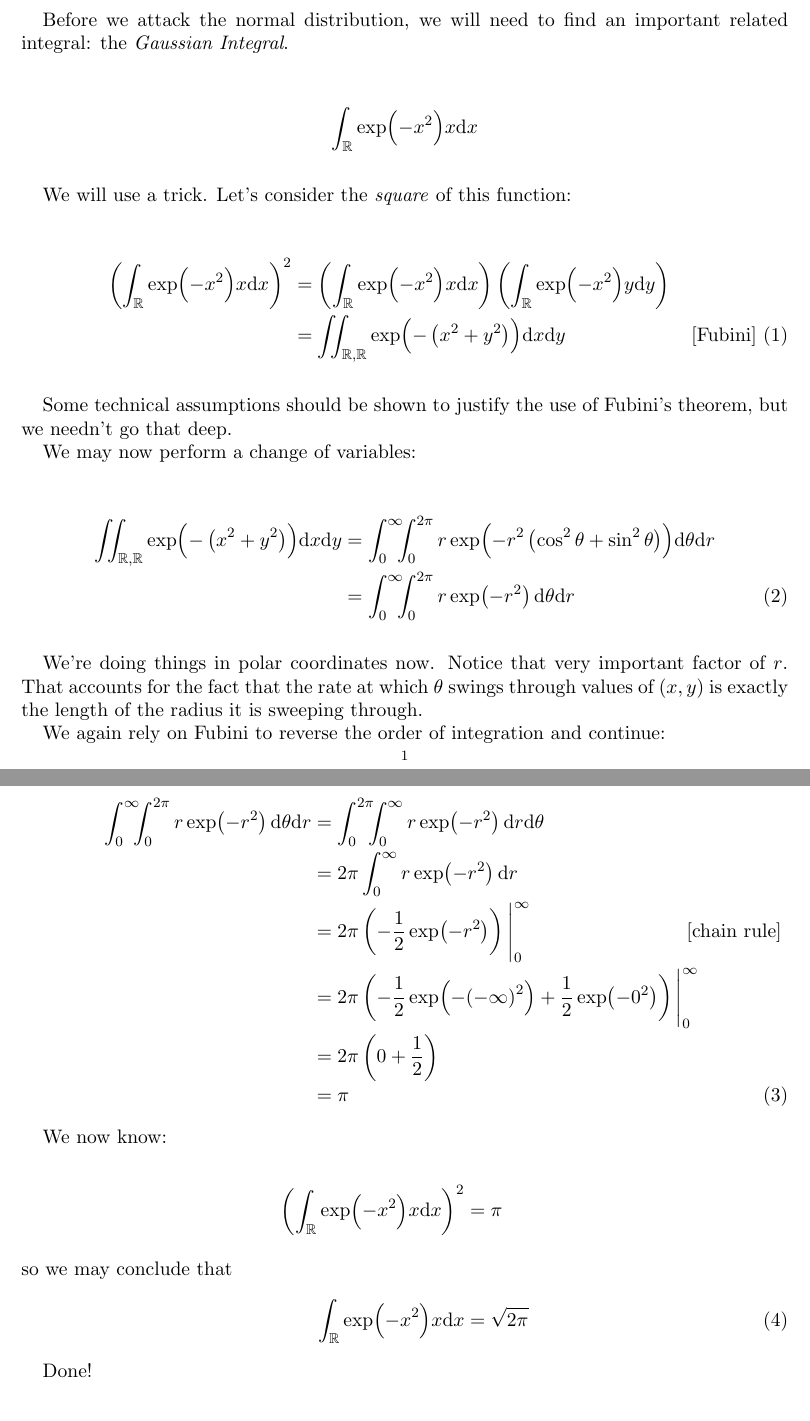
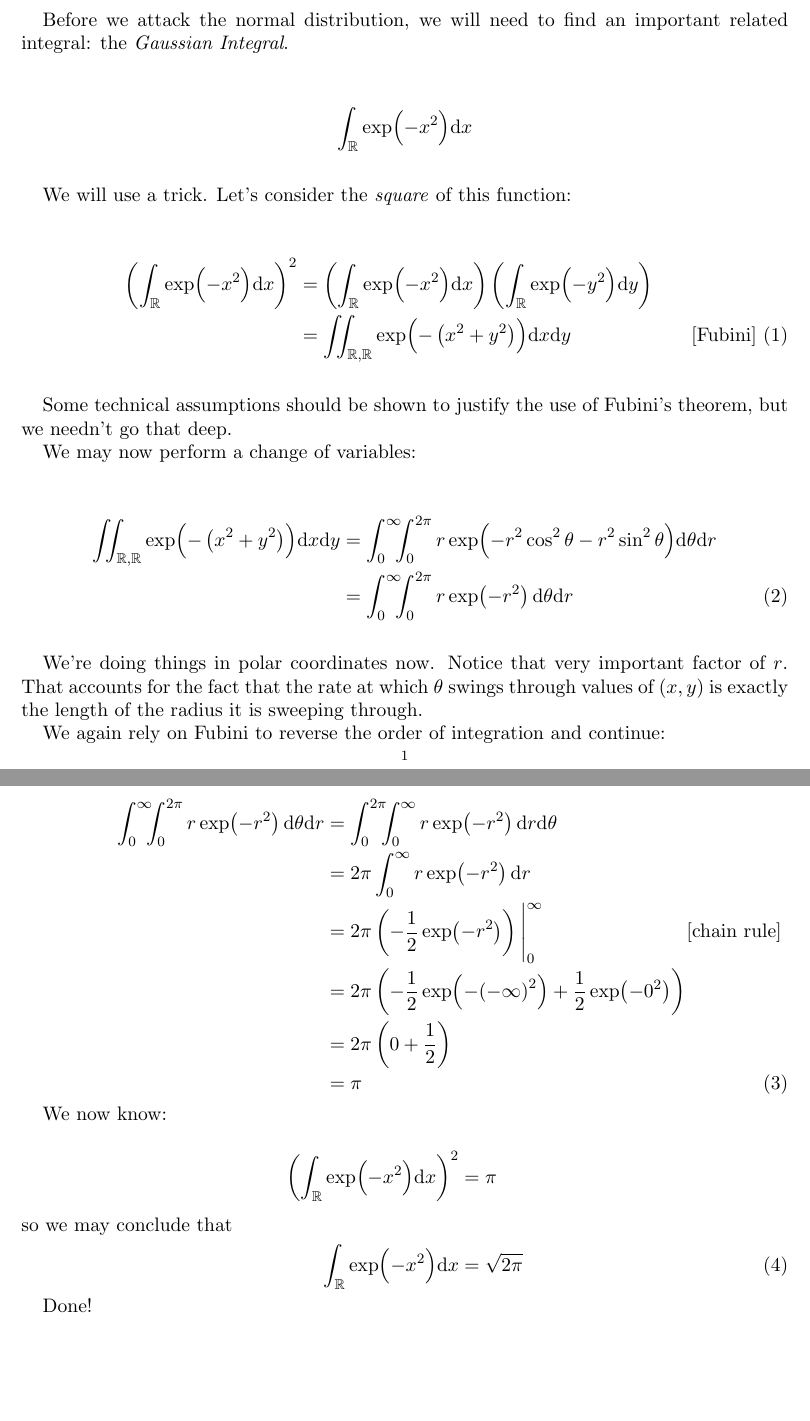
Before and after one commit to ruggeri/tech-notes, a LaTeX paper (math/kalman-filter/kalman-filter.tex, which reads math/kalman-filter/01-the-gaussian-integral.tex, math/stys/ruggeri_common.sty, math/stys/ruggeri_statistics.sty): two parts of pages 1 and 2 of 5 before the commit and two parts of pages 1 and 2 of 7 after it, joined at a grey line, cut so that both start at the same text, the shorter picture padded with empty space. Compiled offline with pdfLaTeX.

Commit message:
begin preferring \parens
this will probably make life a lot easier :-)

```diff
--- a/math/kalman-filter/01-the-gaussian-integral.tex
+++ b/math/kalman-filter/01-the-gaussian-integral.tex
@@ -10,19 +10,15 @@ important related integral: the \define{Gaussian Integral}.
 We will use a trick. Let's consider the \emph{square} of this function:
 
 \begin{nedqn}
-  \left(
-    \gaussianint
-  \right)^2
+  \parens{\gaussianint}^2
 & = &
-  \left(
-    \gaussianint
-  \right)
-  \left(
-    \gaussianint[y]
-  \right)
+  \parens{\gaussianint}
+  \parens{\gaussianint[y]}
   \\
 & = &
-  \iint_{\reals, \reals} \nedexp{-\left(x^2 + y^2\right)} \dx\dy
+  \iint_{\reals, \reals}
+    \nedexp{-\parens{x^2 + y^2}}
+    \dx\dy
   \nedcomment{Fubini}\nednumspace\nednumber
 \end{nedqn}
 
@@ -32,23 +28,21 @@ Fubini's theorem, but we needn't go that deep.
 We may now perform a change of variables:
 
 \begin{nedqn}
-  \iint_{\reals, \reals} \nedexp{-\left(x^2 + y^2\right)} \dx\dy
+  \iint_{\reals, \reals}
+    \nedexp{-\parens{x^2 + y^2}}
+    \dx\dy
 & = &
-  \nediint{_0^{\infty}}{_0^{2\pi}}
+  \nediint{_0^{\infty}}{_0^{\twopi}}
     r
     \nedexp{
-      -r^2
-      \left(
-        \cos^2 \theta
-        +
-        \sin^2 \theta
-      \right)
+      -r^2 \cos^2 \theta
+      -r^2 \sin^2 \theta
     }
     \dtheta
     \dr
   \\
 & = &
-  \nediint{_0^{\infty}}{_0^{2\pi}}
+  \nediint{_0^{\infty}}{_0^{\twopi}}
     r
     \gaussianexps[r]
     \dtheta
@@ -65,52 +59,51 @@ We again rely on Fubini to reverse the order of integration and
 continue:
 
 \begin{nedqn}
-  \nediint{_0^{\infty}}{_0^{2\pi}}
+  \nediint{_0^{\infty}}{_0^{\twopi}}
     r
     \gaussianexps[r]
     \dtheta
     \dr
 & = &
-  \nediint{_0^{2\pi}}{_0^{\infty}}
+  \nediint{_0^{\twopi}}{_0^{\infty}}
     r
     \gaussianexps[r]
     \dr
     \dtheta
   \\
 & = &
-  2\pi
+  \twopi
   \int_0^{\infty}
     r
     \gaussianexps[r]
     \dr
   \\
 & = &
-  2\pi
-  \left(
+  \twopi
+  \parens{
     -\half
     \gaussianexps[r]
-  \right)
+  }
   \intevalbar{0}{\infty}
   \nedcomment{chain rule}
   \\
 & = &
-  2\pi
-  \left(
+  \twopi
+  \parens{
     -\half
     \gaussianexps[
-      \left(-\infty\right)
+      \parens{-\infty}
     ]
     +
     \half
     \gaussianexps[0]
-  \right)
-  \intevalbar{0}{\infty}
+  }
   \\
 & = &
-  2\pi
-  \left(
+  \twopi
+  \parens{
     0 + \half
-  \right)
+  }
   \\
 & = &
   \pi
@@ -120,9 +113,9 @@ continue:
 We now know:
 
 \begin{nedqn}
-  \left(
+  \parens{
     \gaussianint
-  \right)^2
+  }^2
 & = &
   \pi
   %
--- a/math/stys/ruggeri_common.sty
+++ b/math/stys/ruggeri_common.sty
@@ -34,6 +34,7 @@
 
 \newcommand{\define}[1]{\textit{#1}}
 \newcommand{\half}{\frac{1}{2}}
+\newcommand{\parens}[1]{\left({#1}\right)}
 
 %% Theorem Environments
 
--- a/math/stys/ruggeri_statistics.sty
+++ b/math/stys/ruggeri_statistics.sty
@@ -9,14 +9,14 @@
   \nedexps{-{#1}^2}
 }
 \newcommand{\gaussianint}[1][x]{
-  \int_\reals \gaussianexp{#1} \diff{#1}
+  \int_\reals \gaussianexp[#1] \diff{#1}
 }
 
 %% Normal Distribution
 
 % Parameterizable normal distribution
 \newcommand{\normal}[2]{\mathcal{N}(#1, #2)}
-\newcommand{\normalc}[1]{\frac{1}{\sqrt{2\pi #1}}}
+\newcommand{\normalc}[1]{\frac{1}{\sqrt{\twopi #1}}}
 \newcommand{\normaleq}[2]{
   \normalc{#2}
   \normalexpsq{x - #1}{2 #2}
@@ -67,6 +67,7 @@
 \newcommand{\invsqrttwopi}{\frac{1}{\sqrttwopi}}
 \newcommand{\sqrtpi}{\sqrt{\pi}}
 \newcommand{\sqrttwo}{\sqrt{2}}
-\newcommand{\sqrttwopi}{\sqrt{2\pi}}
+\newcommand{\sqrttwopi}{\sqrt{\twopi}}
+\newcommand{\twopi}{2\pi}
 
 \newcommand{\var}{\sigma^2}
```
Also changed, not shown: math/kalman-filter/02-definition-of-normal.tex (+1 -1 lines), math/kalman-filter/05-map-estimate-for-gaussian-mean.tex (added, +1 -0 lines), math/kalman-filter/kalman-filter.tex (+5 -0 lines), math/kalman-filter/01-the-gaussian-integral.tex (1 more changed lines).
